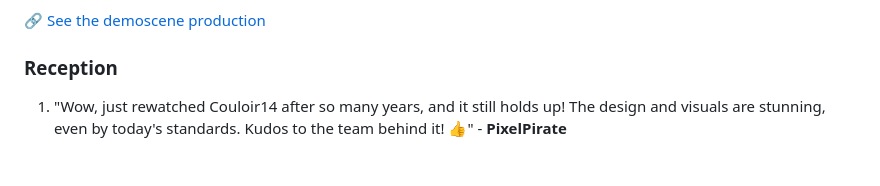
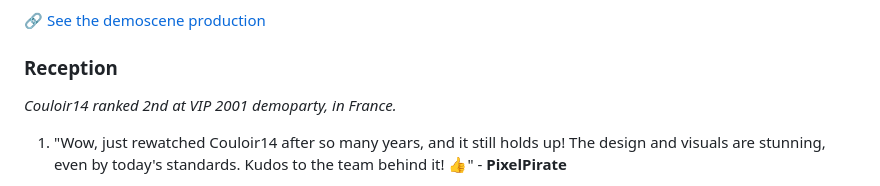
Before and after one commit to astrofra/couloir14, a Markdown page: README.md, the part around the change. GitHub-like rendering.

```diff
--- a/README.md
+++ b/README.md
@@ -19,6 +19,8 @@ Adding to the *intrigue* of "C̴o̵u̴l̴o̴i̵r̷ 14," a J̸a̴p̵a̷n̵e̸s̵e
 :link: [See the demoscene production](https://www.pouet.net/prod.php?which=3054)
 
 ### Reception
+
+_Couloir14 ranked 2nd at VIP 2001 demoparty, in France._
 
 1. "Wow, just rewatched Couloir14 after so many years, and it still holds up! The design and visuals are stunning, even by today's standards. Kudos to the team behind it! 👍" - **PixelPirate**
 
```
